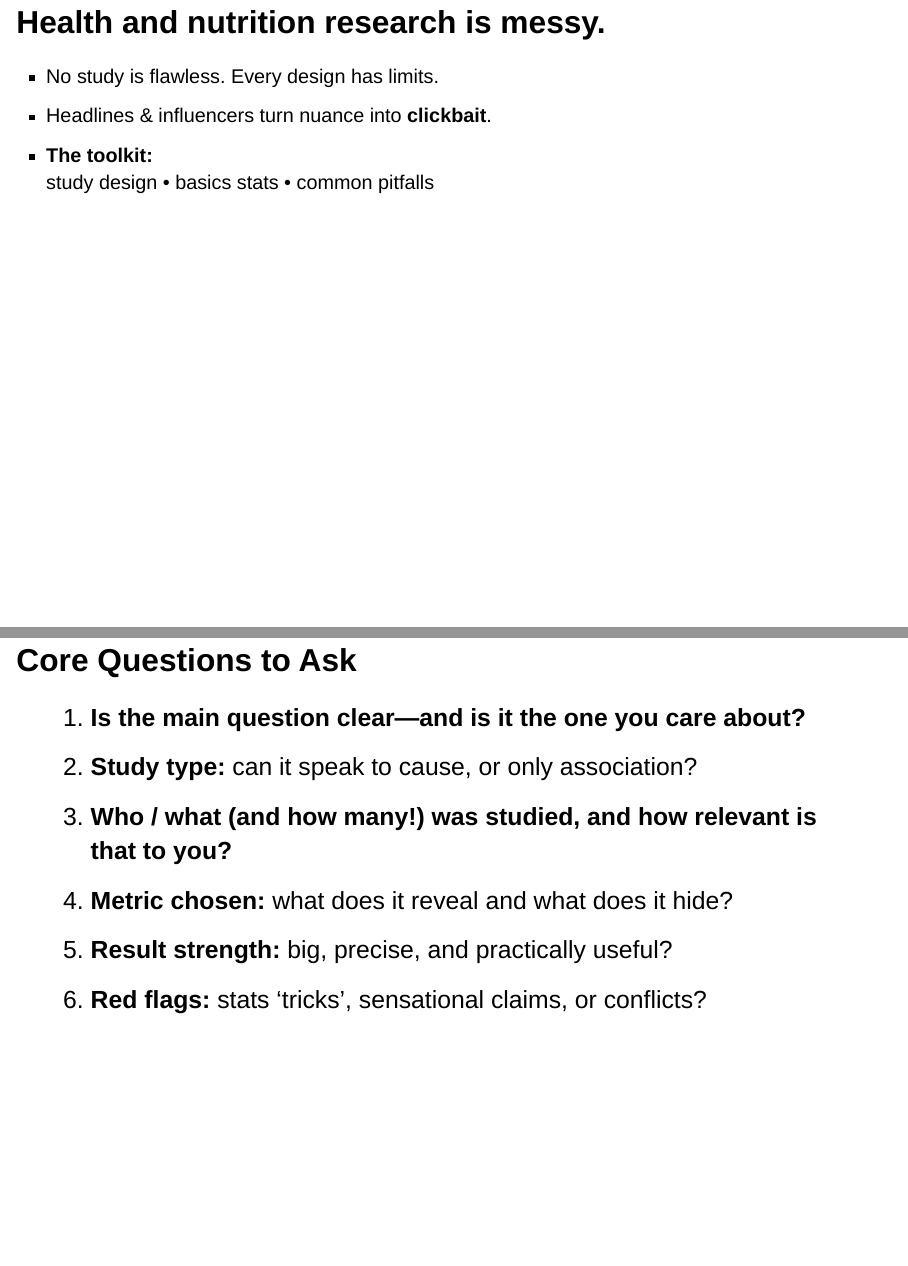
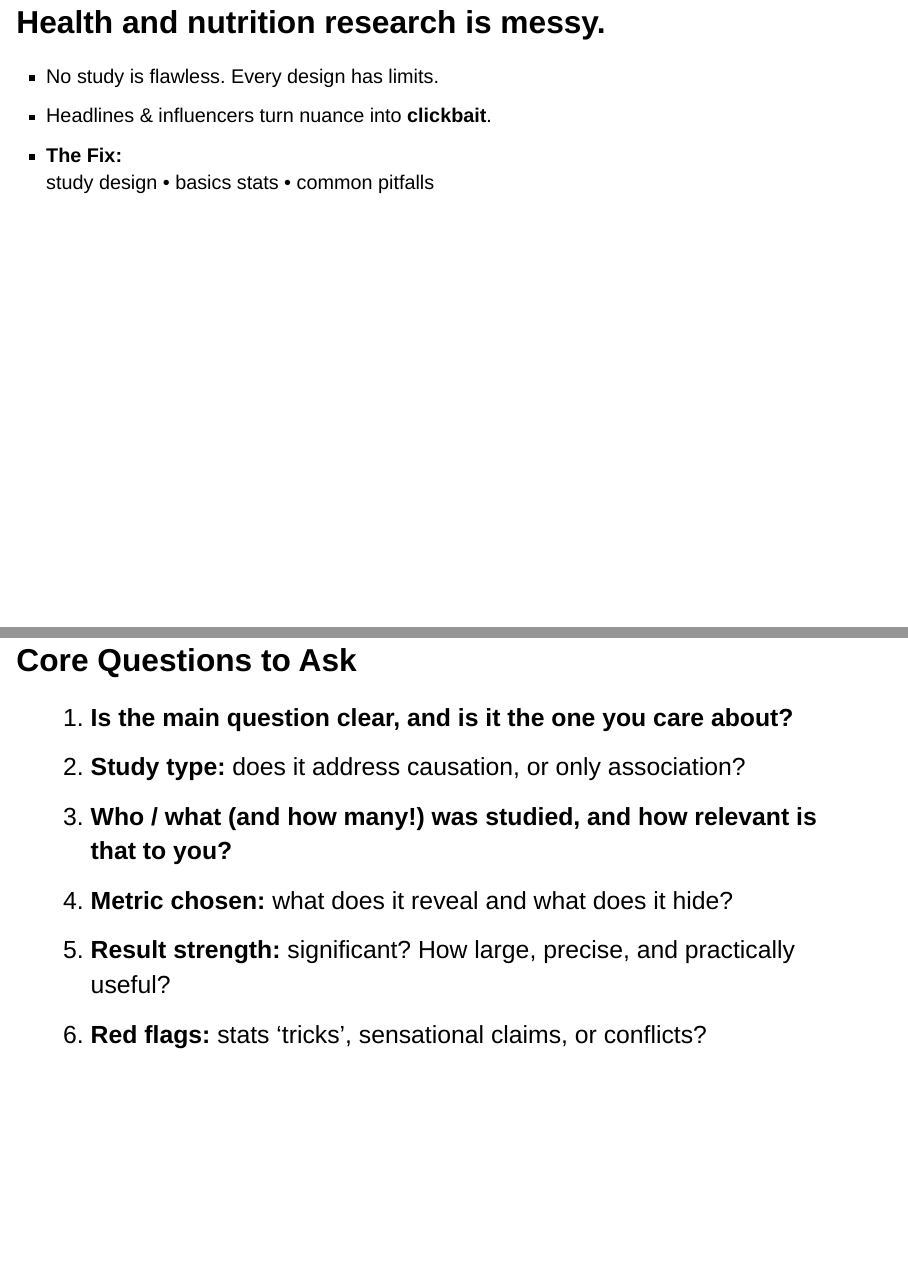
Before and after one commit to SloughJE/podcast_reading_studies, a Quarto document (index.qmd): pages 2 and 28 of 32, joined at a grey line. Rendered offline with R 4.5, knitr and Pandoc in place of Quarto, with nearby package versions; drawn as Slidy slides in place of the format the file asks for.

Commit message:
small fixes

```diff
--- a/index.qmd
+++ b/index.qmd
@@ -25,7 +25,7 @@ format:
 :::
 ::: {.fragment}
 
-* **The toolkit:**
+* **The Fix:**
 study design • basics stats • common pitfalls
 
 
@@ -819,12 +825,36 @@ JAMA study:
 
 <div style="font-size: 125%; line-height: 1.4;">
 
-1. **Is the main question clear—and is it the one you care about?**
-2. **Study type:** can it speak to cause, or only association?
+::: {.fragment}
+
+1. **Is the main question clear, and is it the one you care about?**
+
+:::
+::: {.fragment}
+
+2. **Study type:** does it address causation, or only association?
+
+:::
+::: {.fragment}
+
 3. **Who / what (and how many!) was studied, and how relevant is that to you?**
+
+:::
+::: {.fragment}
+
 4. **Metric chosen:** what does it reveal and what does it hide?
-5. **Result strength:** big, precise, and practically useful?
+
+:::
+::: {.fragment}
+
+5. **Result strength:** significant? How large, precise, and practically useful?
+
+:::
+::: {.fragment}
+
 6. **Red flags:** stats 'tricks', sensational claims, or conflicts?
+
+:::
 
 </div>
 
```
Also changed, not shown: index.html, index.qmd (6 more changed lines).
